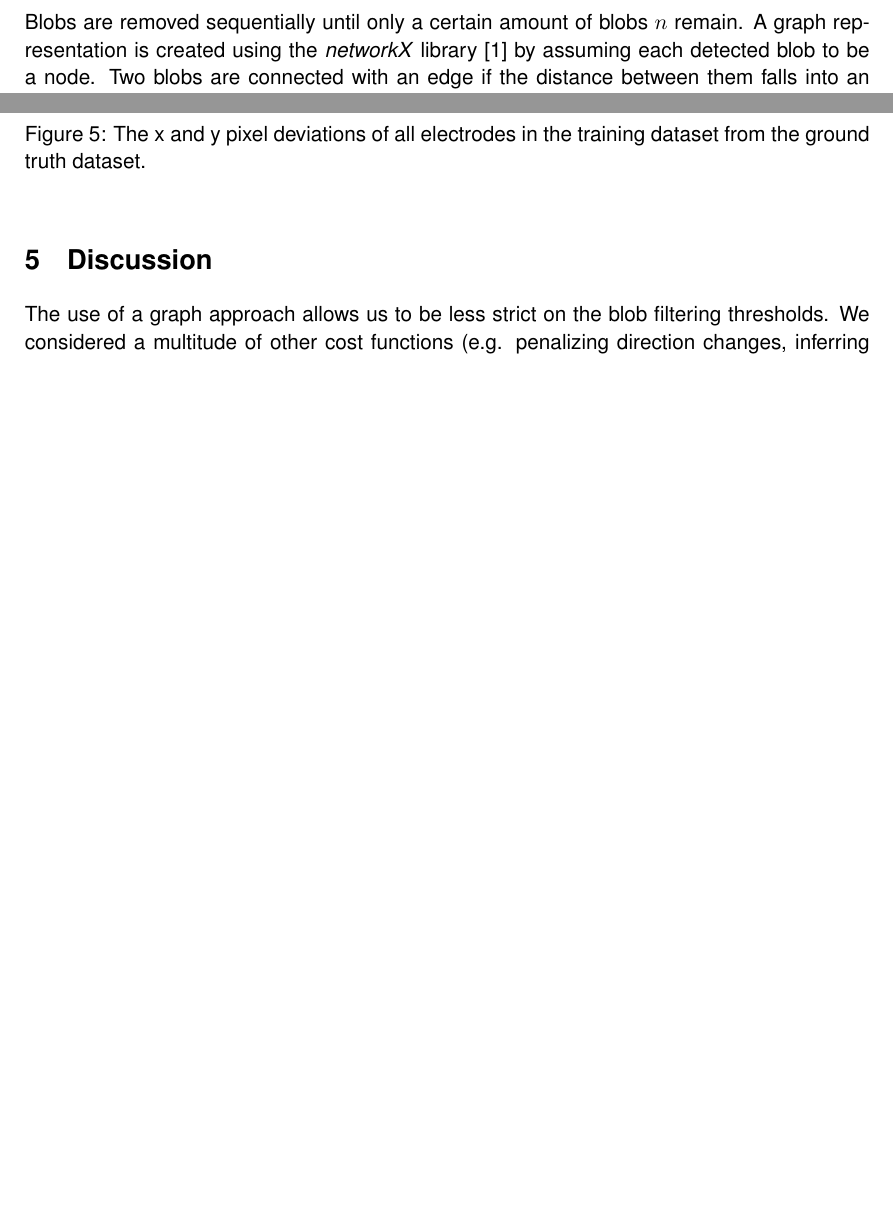
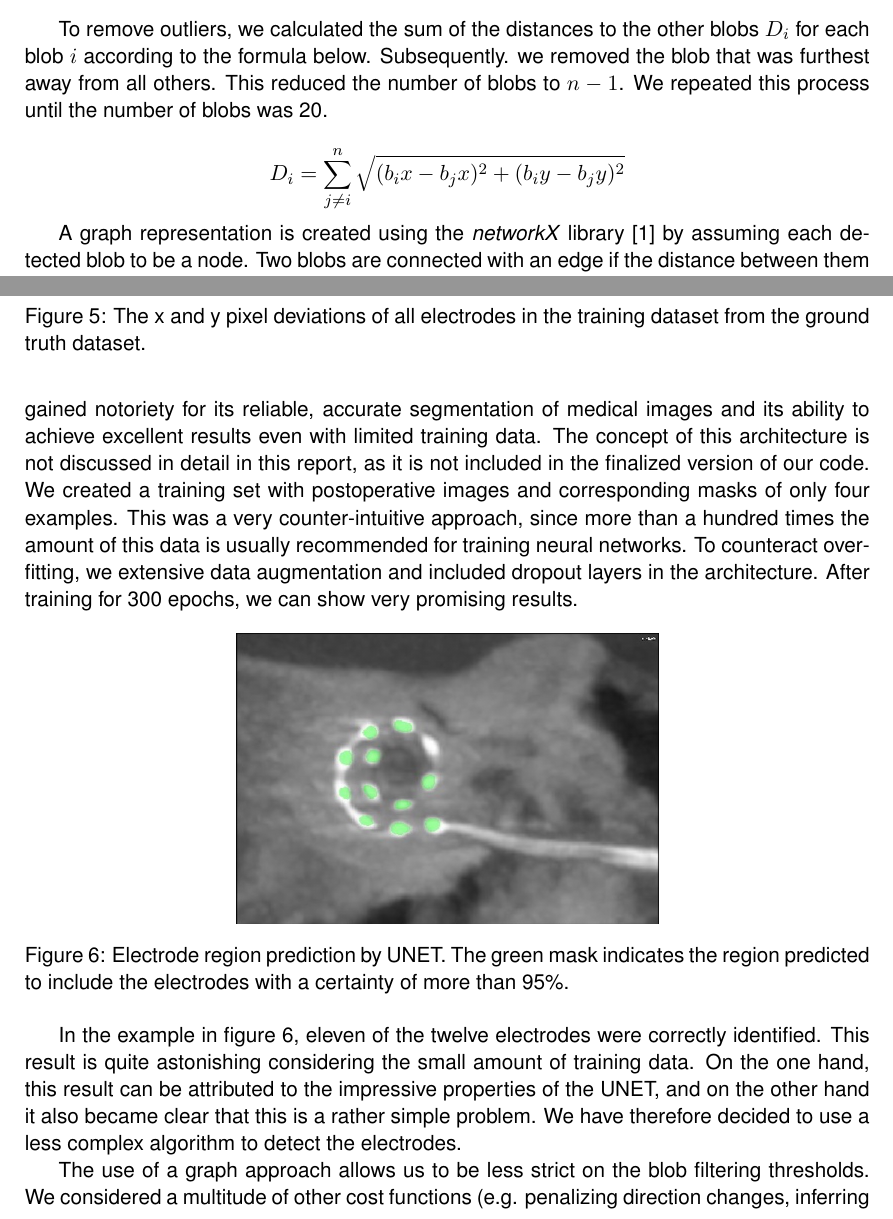
Before and after one commit to hinderling/CIED, a LaTeX document (Cochlea_report_FS20/report.tex): two parts of pages 3 and 5 of 6 before the commit and two parts of pages 3 and 6 of 7 after it, joined at a grey line, cut at the place of the change, the shorter picture padded with empty space. Compiled offline with pdfLaTeX.

Commit message:
stuff added

```diff
--- a/Cochlea_report_FS20/report.tex
+++ b/Cochlea_report_FS20/report.tex
@@ -54,7 +55,12 @@ As the information of the pattern to be recognized is mostly structural, a graph
 \item[Equidistance] All the distances between two adjacent electrodes are the same, as they are fixed onto the wire inserted in the cochlea in a regular pattern. Except the first and last electrode, all electrodes have exactly two neighbours.
 \item[Spiral shape] The wire inserted follows the form of the cochlea and has a spiral shape. The cochlea turns in a regular pattern and has no sharp angles. The electrode density is highest in the cochlea where the turns get tighter.
 \end{description}
-Blobs are removed sequentially until only a certain amount of blobs $n$ remain. %TODO Tim
+
+To remove outliers, we calculated the sum of the distances to the other blobs $D_{i}$ for each blob $i$ according to the formula below. Subsequently. we removed the blob that was furthest away from all others. This reduced the number of blobs to $n-1$. We repeated this process until the number of blobs was 20.
+%TODO Lucien: Gäu mir hei uf 20 Blobs reduziert?
+
+$$D_{i}=\sum_{j\neq i}^{n} \sqrt{(b_ix-b_jx)^2+(b_iy-b_jy)^2}$$
+
 A graph representation is created using the \emph{networkX} library \cite{networkx} by assuming each detected blob to be a node. Two blobs are connected with an edge if the distance between them falls into an empirically determined range (see fig. \ref{network_raw}). %TODO Dona
 
 \begin{figure}[ht]
@@ -152,10 +158,22 @@ The automatically detected electrode coordinates were compared with the coordina
 	\caption{The x and y pixel deviations of all electrodes in the training dataset from the ground truth dataset.}
 	\label{results_coord}
 \end{figure}
+%TODO Di grafik geit nid ah richtig Ort
 
 \section{Discussion}
-%TODO UNET
-The use of a graph approach allows us to be less strict on the blob filtering thresholds. We considered a multitude of other cost functions (e.g. penalizing direction changes, inferring likelihood of angles between specific electrode numbers using empirically determined angle distributions, penalizing crossing edges) which we did not implement as satisfactory results were already achieved with only two features.
+We have investigated different methods with which the electrodes in the image can be recognized. An exciting discovery was the UNET convolutional neural network, which has recently gained notoriety for its reliable, accurate segmentation of medical images and its ability to achieve excellent results even with limited training data. The concept of this architecture is not discussed in detail in this report, as it is not included in the finalized version of our code. We created a training set with postoperative images and corresponding masks of only four examples. This was a very counter-intuitive approach, since more than a hundred times the amount of this data is usually recommended for training neural networks. To counteract overfitting,  we extensive data augmentation and included dropout layers in the architecture. After training for 300 epochs, we can show very promising results.
+
+\begin{figure}[ht]
+	\centering
+  \includegraphics[width=.5\textwidth]{UNET.jpg}
+	\caption{Electrode region prediction by UNET. The green mask indicates the region predicted to include the electrodes with a certainty of more than 95\%.}
+	\label{UNET}
+\end{figure}
+
+In the example in figure \ref{UNET}, eleven of the twelve electrodes were correctly identified. This result is quite astonishing considering the small amount of training data. On the one hand, this result can be attributed to the impressive properties of the UNET, and on the other hand it also became clear that this is a rather simple problem. We have therefore decided to use a less complex algorithm to detect the electrodes.
+
+
+The use of a graph approach allows us to be less strict on the blob filtering thresholds. We considered a multitude of other cost functions (e.g. penalizing direction changes, inferring likelihood of angles between specific electrode numbers using empirically determined angle distributions, penalizing crossing edges) which we did not implement as satisfactory results were already achieved with only two features. Deep learning approaches have also had a difficult time in medicine because of their difficult traceability.
 %TODO add more
 
 \section{Contributions}
```
Also changed, not shown: Cochlea_report_FS20/references.bib (+8 -0 lines), Cochlea_report_FS20/figures/UNET.jpg (added), Cochlea_report_FS20/report.pdf, Cochlea_report_FS20/report.tex (1 more changed lines), 1 other file.
